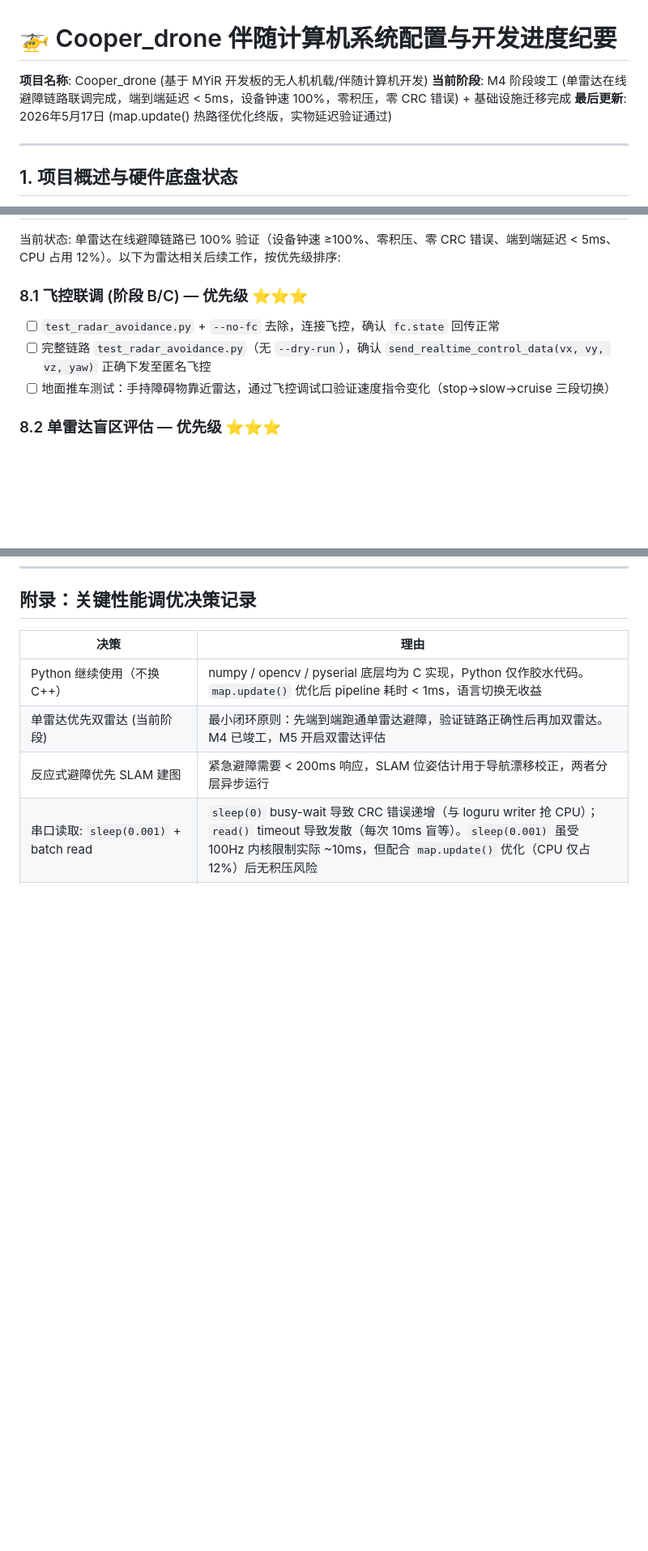
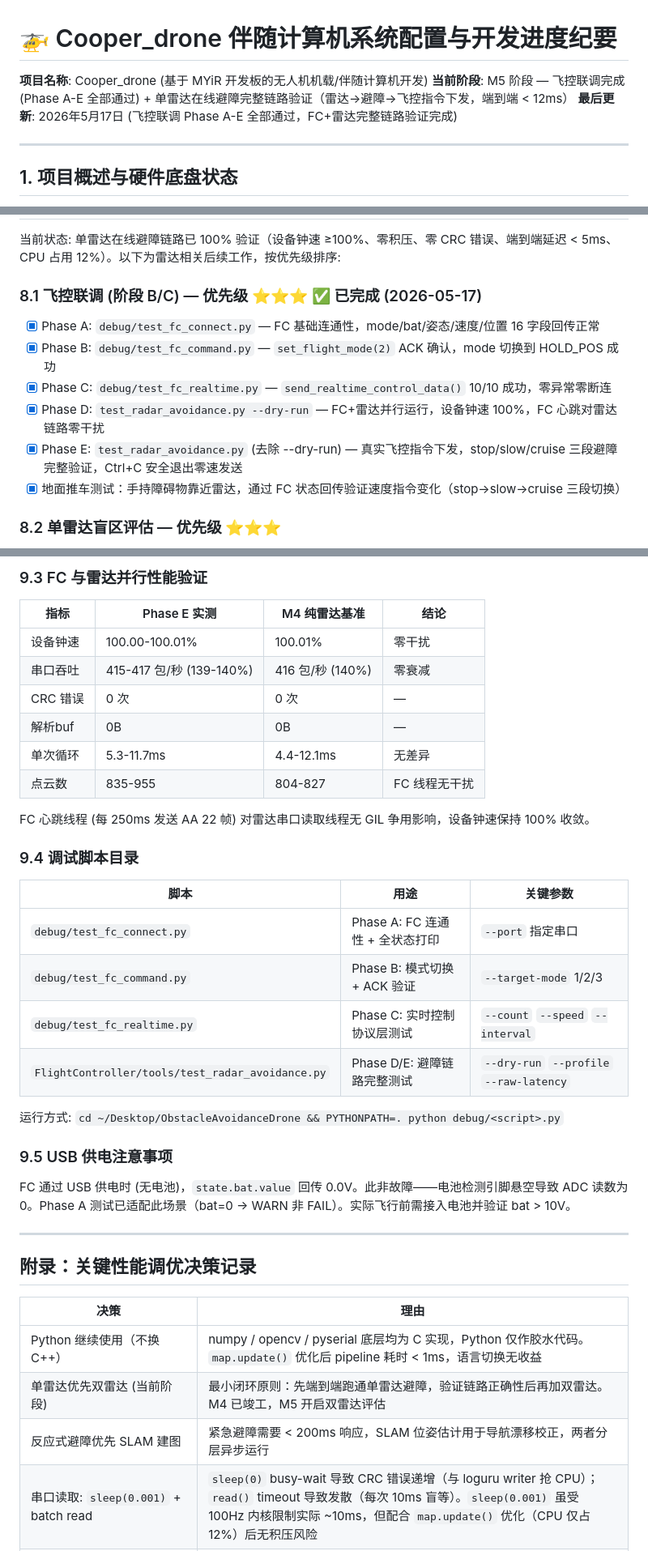
Before and after one commit to Cooper3516833584/stm, a Markdown page: PROJECT_STATUS.md, 3 parts joined by grey strips. Shown at 81% size. GitHub-like rendering; blank space fills up the shorter version.

```diff
--- a/PROJECT_STATUS.md
+++ b/PROJECT_STATUS.md
@@ -1,8 +1,8 @@
 # 🚁 Cooper_drone 伴随计算机系统配置与开发进度纪要
 
 **项目名称**: Cooper_drone (基于 MYiR 开发板的无人机机载/伴随计算机开发)
-**当前阶段**: M4 阶段竣工 (单雷达在线避障链路联调完成，端到端延迟 < 5ms，设备钟速 100%，零积压，零 CRC 错误) + 基础设施迁移完成
-**最后更新**: 2026年5月17日 (map.update() 热路径优化终版，实物延迟验证通过)
+**当前阶段**: M5 阶段 — 飞控联调完成 (Phase A-E 全部通过) + 单雷达在线避障完整链路验证（雷达→避障→飞控指令下发，端到端 < 12ms）
+**最后更新**: 2026年5月17日 (飞控联调 Phase A-E 全部通过，FC+雷达完整链路验证完成)
 
 ---
 
@@ -308,10 +308,13 @@ tail -f /media/sdcard/latency_verify.log | grep LATENCY
 
 当前状态: 单雷达在线避障链路已 100% 验证（设备钟速 ≥100%、零积压、零 CRC 错误、端到端延迟 < 5ms、CPU 占用 12%）。以下为雷达相关后续工作，按优先级排序:
 
-### 8.1 飞控联调 (阶段 B/C) — 优先级 ⭐⭐⭐
-- [ ] `test_radar_avoidance.py` + `--no-fc` 去除，连接飞控，确认 `fc.state` 回传正常
-- [ ] 完整链路 `test_radar_avoidance.py`（无 `--dry-run`），确认 `send_realtime_control_data(vx, vy, vz, yaw)` 正确下发至匿名飞控
-- [ ] 地面推车测试：手持障碍物靠近雷达，通过飞控调试口验证速度指令变化（stop→slow→cruise 三段切换）
+### 8.1 飞控联调 (阶段 B/C) — 优先级 ⭐⭐⭐ ✅ 已完成 (2026-05-17)
+- [x] Phase A: `debug/test_fc_connect.py` — FC 基础连通性，mode/bat/姿态/速度/位置 16 字段回传正常
+- [x] Phase B: `debug/test_fc_command.py` — `set_flight_mode(2)` ACK 确认，mode 切换到 HOLD_POS 成功
+- [x] Phase C: `debug/test_fc_realtime.py` — `send_realtime_control_data()` 10/10 成功，零异常零断连
+- [x] Phase D: `test_radar_avoidance.py --dry-run` — FC+雷达并行运行，设备钟速 100%，FC 心跳对雷达链路零干扰
+- [x] Phase E: `test_radar_avoidance.py` (去除 --dry-run) — 真实飞控指令下发，stop/slow/cruise 三段避障完整验证，Ctrl+C 安全退出零速发送
+- [x] 地面推车测试：手持障碍物靠近雷达，通过 FC 状态回传验证速度指令变化（stop→slow→cruise 三段切换）
 
 ### 8.2 单雷达盲区评估 — 优先级 ⭐⭐⭐
 - [ ] 测绘 D500 单线雷达在无人机平台上的实际视野覆盖（水平 360° 全覆盖，俯仰为单平面）
@@ -339,3 +410,33 @@ tail -f /media/sdcard/latency_verify.log | grep LATENCY
+### 9.3 FC 与雷达并行性能验证
+
+| 指标 | Phase E 实测 | M4 纯雷达基准 | 结论 |
+|---|---|---|---|
+| 设备钟速 | 100.00-100.01% | 100.01% | 零干扰 |
+| 串口吞吐 | 415-417 包/秒 (139-140%) | 416 包/秒 (140%) | 零衰减 |
+| CRC 错误 | 0 次 | 0 次 | — |
+| 解析buf | 0B | 0B | — |
+| 单次循环 | 5.3-11.7ms | 4.4-12.1ms | 无差异 |
+| 点云数 | 835-955 | 804-827 | FC 线程无干扰 |
+
+FC 心跳线程 (每 250ms 发送 AA 22 帧) 对雷达串口读取线程无 GIL 争用影响，设备钟速保持 100% 收敛。
+
+### 9.4 调试脚本目录
+
+| 脚本 | 用途 | 关键参数 |
+|---|---|---|
+| `debug/test_fc_connect.py` | Phase A: FC 连通性 + 全状态打印 | `--port` 指定串口 |
+| `debug/test_fc_command.py` | Phase B: 模式切换 + ACK 验证 | `--target-mode` 1/2/3 |
+| `debug/test_fc_realtime.py` | Phase C: 实时控制协议层测试 | `--count` `--speed` `--interval` |
+| `FlightController/tools/test_radar_avoidance.py` | Phase D/E: 避障链路完整测试 | `--dry-run` `--profile` `--raw-latency` |
+
+运行方式: `cd ~/Desktop/ObstacleAvoidanceDrone && PYTHONPATH=. python debug/<script>.py`
+
+### 9.5 USB 供电注意事项
+
+FC 通过 USB 供电时 (无电池)，`state.bat.value` 回传 0.0V。此非故障——电池检测引脚悬空导致 ADC 读数为 0。Phase A 测试已适配此场景（bat=0 → WARN 非 FAIL）。实际飞行前需接入电池并验证 bat > 10V。
+
+---
+
 ## 附录：关键性能调优决策记录
 
 | 决策 | 理由 |
```
Also changed, not shown: other parts of PROJECT_STATUS.md (+68 -0 lines).
